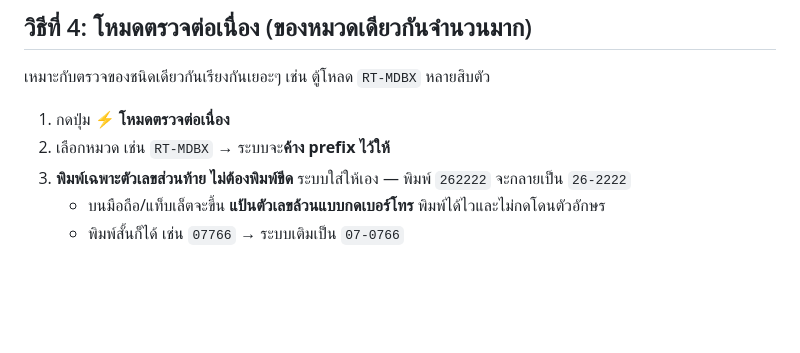
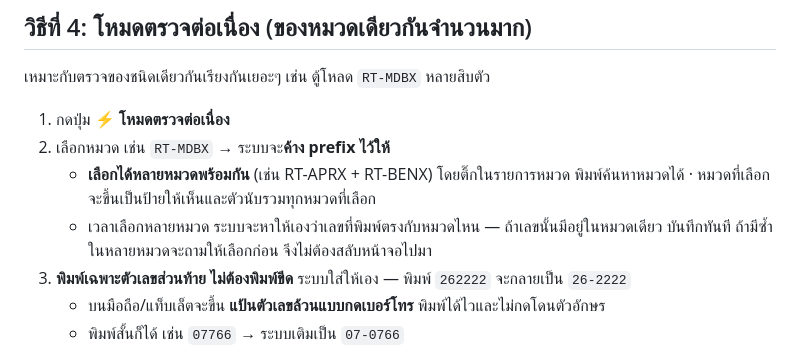
Before and after one commit to thiraphatsa-hash/asset-verify-brh3, a Markdown page: docs/USER-GUIDE.md, the part around the change. GitHub-like rendering; blank space fills up the shorter version.

Commit message:
Docs: multi-category continuous mode
Co-Authored-By: Claude Opus 5 <noreply@anthropic.com>

```diff
--- a/docs/USER-GUIDE.md
+++ b/docs/USER-GUIDE.md
@@ -107,6 +107,10 @@ Staff – Text · Current Site · **ผลการตรวจเช็ค (Yes
 
 1. กดปุ่ม **⚡ โหมดตรวจต่อเนื่อง**
 2. เลือกหมวด เช่น `RT-MDBX` → ระบบจะ**ค้าง prefix ไว้ให้**
+   - **เลือกได้หลายหมวดพร้อมกัน** (เช่น RT-APRX + RT-BENX) โดยติ๊กในรายการหมวด
+     พิมพ์ค้นหาหมวดได้ · หมวดที่เลือกจะขึ้นเป็นป้ายให้เห็นและตัวนับรวมทุกหมวดที่เลือก
+   - เวลาเลือกหลายหมวด ระบบจะหาให้เองว่าเลขที่พิมพ์ตรงกับหมวดไหน — ถ้าเลขนั้นมีอยู่ในหมวดเดียว
+     บันทึกทันที ถ้ามีซ้ำในหลายหมวดจะถามให้เลือกก่อน จึงไม่ต้องสลับหน้าจอไปมา
 3. **พิมพ์เฉพาะตัวเลขส่วนท้าย ไม่ต้องพิมพ์ขีด** ระบบใส่ให้เอง — พิมพ์ `262222` จะกลายเป็น `26-2222`
    - บนมือถือ/แท็บเล็ตจะขึ้น **แป้นตัวเลขล้วนแบบกดเบอร์โทร** พิมพ์ได้ไวและไม่กดโดนตัวอักษร
    - พิมพ์สั้นก็ได้ เช่น `07766` → ระบบเติมเป็น `07-0766`
```
